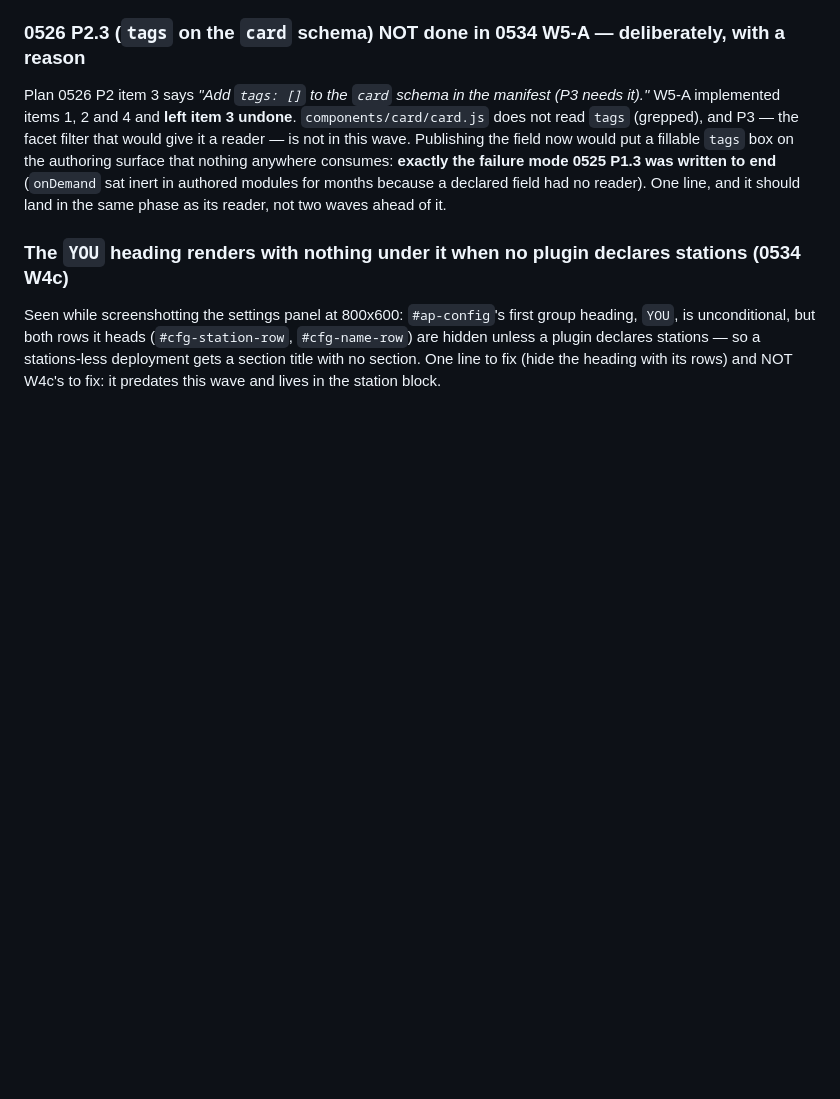
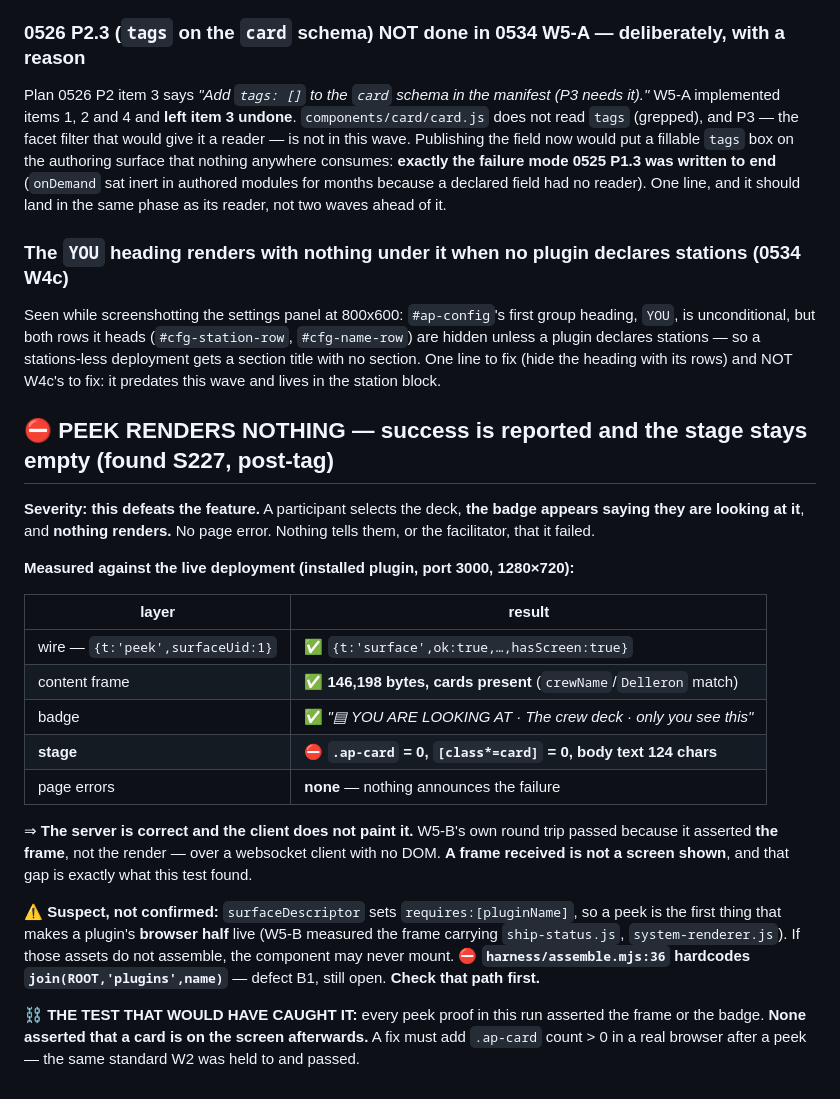
Before and after one commit to energyscholar/argus-presenter, a Markdown page: docs/deferred-defects.md, the part around the change. GitHub-like rendering; blank space fills up the shorter version.

Commit message:
Post-tag: peek reports success and renders nothing
The wire is correct - 146KB content frame with cards, ok:true - and the badge appears saying you are
looking at the deck. The stage stays empty. No page error announces it.

W5-B's round trip passed because it asserted the FRAME over a websocket client with no DOM. A frame
received is not a screen shown. Suspect: peek is the first thing that makes a plugin's browser half
live, and assemble.mjs:36 hardcodes ROOT/plugins (B1, open).

Co-Authored-By: Claude Opus 5 (1M context) <noreply@anthropic.com>

```diff
--- a/docs/deferred-defects.md
+++ b/docs/deferred-defects.md
@@ -279,3 +279,33 @@ is unconditional, but both rows it heads (`#cfg-station-row`, `#cfg-name-row`) a
 plugin declares stations — so a stations-less deployment gets a section title with no section. One
 line to fix (hide the heading with its rows) and NOT W4c's to fix: it predates this wave and lives
 in the station block.
+
+## ⛔ PEEK RENDERS NOTHING — success is reported and the stage stays empty (found S227, post-tag)
+
+**Severity: this defeats the feature.** A participant selects the deck, **the badge appears saying
+they are looking at it**, and **nothing renders.** No page error. Nothing tells them, or the
+facilitator, that it failed.
+
+**Measured against the live deployment (installed plugin, port 3000, 1280×720):**
+
+| layer | result |
+|---|---|
+| wire — `{t:'peek',surfaceUid:1}` | ✅ `{t:'surface',ok:true,…,hasScreen:true}` |
+| content frame | ✅ **146,198 bytes, cards present** (`crewName`/`Delleron` match) |
+| badge | ✅ *"▤ YOU ARE LOOKING AT · The crew deck · only you see this"* |
+| **stage** | ⛔ **`.ap-card` = 0, `[class*=card]` = 0, body text 124 chars** |
+| page errors | **none** — nothing announces the failure |
+
+⇒ **The server is correct and the client does not paint it.** W5-B's own round trip passed because it
+asserted **the frame**, not the render — over a websocket client with no DOM. **A frame received is
+not a screen shown**, and that gap is exactly what this test found.
+
+⚠ **Suspect, not confirmed:** `surfaceDescriptor` sets `requires:[pluginName]`, so a peek is the
+first thing that makes a plugin's **browser half** live (W5-B measured the frame carrying
+`ship-status.js`, `system-renderer.js`). If those assets do not assemble, the component may never
+mount. ⛔ **`harness/assemble.mjs:36` hardcodes `join(ROOT,'plugins',name)`** — defect B1, still open.
+**Check that path first.**
+
+⛓ **THE TEST THAT WOULD HAVE CAUGHT IT:** every peek proof in this run asserted the frame or the
+badge. **None asserted that a card is on the screen afterwards.** A fix must add
+`.ap-card` count > 0 in a real browser after a peek — the same standard W2 was held to and passed.
```
